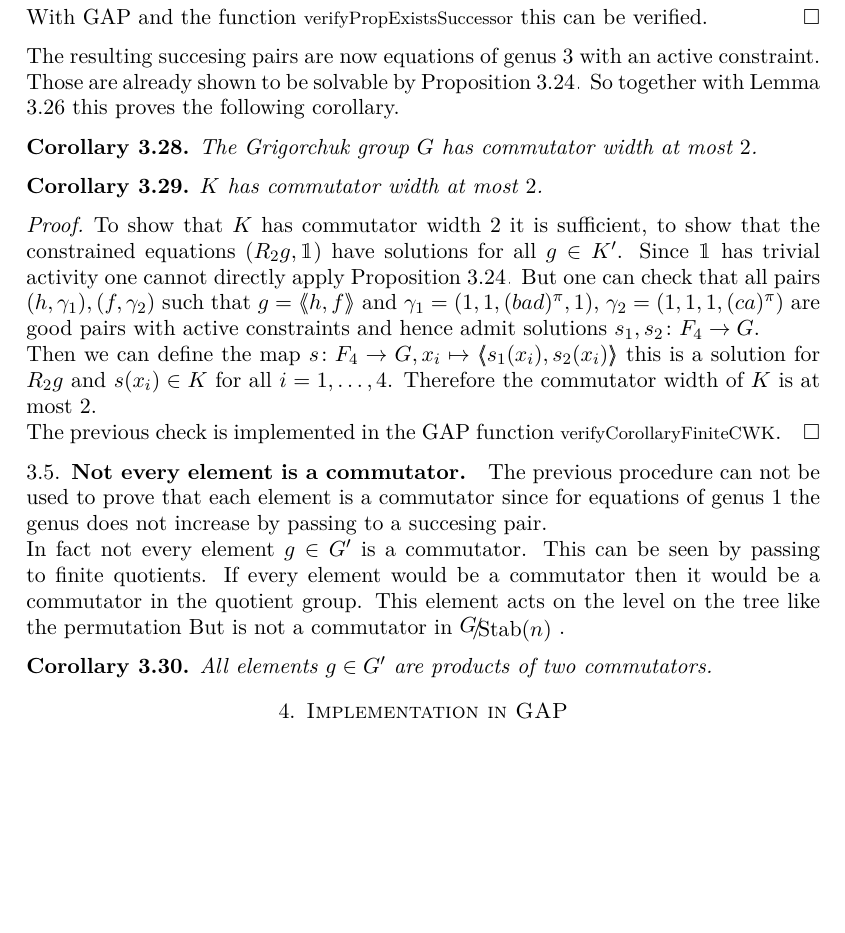
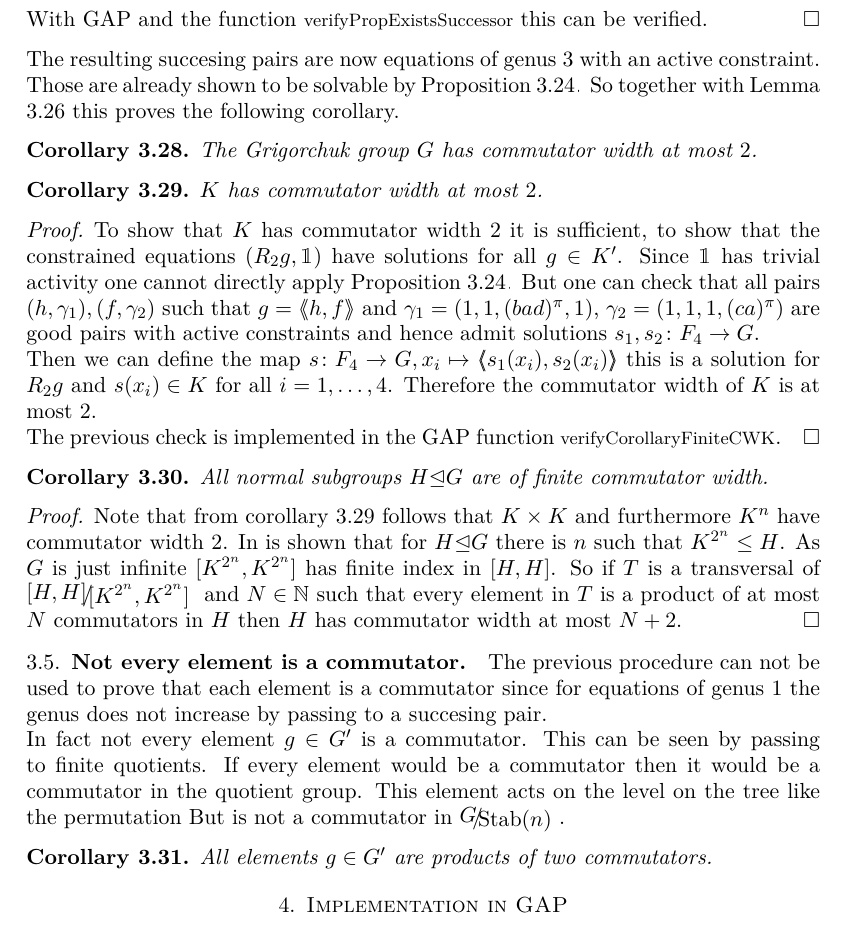
Before and after one commit to ThGroth/gap-equations, a LaTeX paper (CommutatorWidthGrigorchuk.tex): part of page 12 of 13, cut so that both start at the same text, the shorter picture padded with empty space. Compiled offline with pdfLaTeX.

Commit message:
Corrollary CW of normal subgroups is finite added

```diff
--- a/CommutatorWidthGrigorchuk.tex
+++ b/CommutatorWidthGrigorchuk.tex
@@ -716,10 +716,10 @@ The proof is the same as for Proposition \ref{pro:existsNextPair}. The correspon
 \end{proof}
 The resulting succesing pairs are now equations of genus $3$ with an active constraint. Those are already shown to be solvable
 by Proposition \ref{pro:solvableConstraintedEquations}. So together with Lemma \ref{lem:existsGoodGammaForRed4} this proves the following corollary.
-\begin{cor}
+\begin{cor}\label{cor:GhasCW2}
  The Grigorchuk group $G$ has commutator width at most $2$.
 \end{cor}
-\begin{cor}
+\begin{cor}\label{cor:KhasCW2}
  $K$ has commutator width at most $2$.
 \end{cor}
 \begin{proof}
@@ -734,6 +734,18 @@ by Proposition \ref{pro:solvableConstraintedEquations}. So together with Lemma \
 
  The previous check is implemented in the GAP function \lstinline{verifyCorollaryFiniteCWK}.
 \end{proof}
+\begin{cor}
+ All normal subgroups $H\normal G$ are of finite commutator width.
+\end{cor}
+\begin{proof}
+ Note that from corollary \ref{cor:KhasCW2} follows that $K\times K$ and furthermore $K^n$ have commutator width $2$.
+ In %\cite TODO
+ is shown that for $H\normal G$ there is $n$ such that $K^{2^n}\leq H$. As $G$ is just infinite $[K^{2^n},K^{2^n}]$ has finite index in $[H,H]$.
+ So if $T$ is a transversal of $\RNK{[H,H]}{[K^{2^n},K^{2^n}]}$ and $N\in \NN$ such that every element in $T$ is a product of at most $N$ commutators
+ in $H$ then $H$ has commutator width at most $N+2$.
+\end{proof}
+
+
 \subsection{Not every element is a commutator}
 The previous procedure can not be used to prove that each element is a commutator since for equations of genus $1$ the
 genus does not increase by passing to a succesing pair.
```
